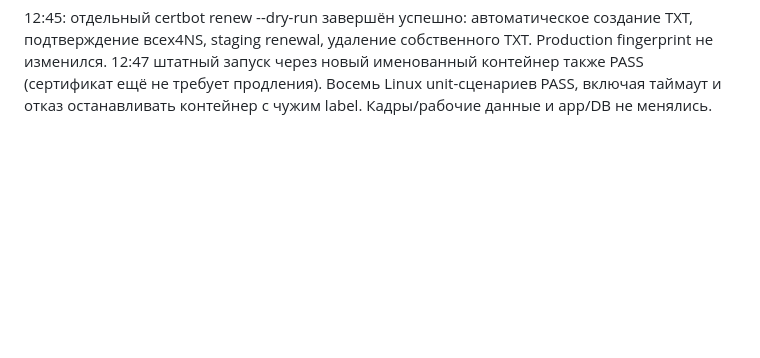
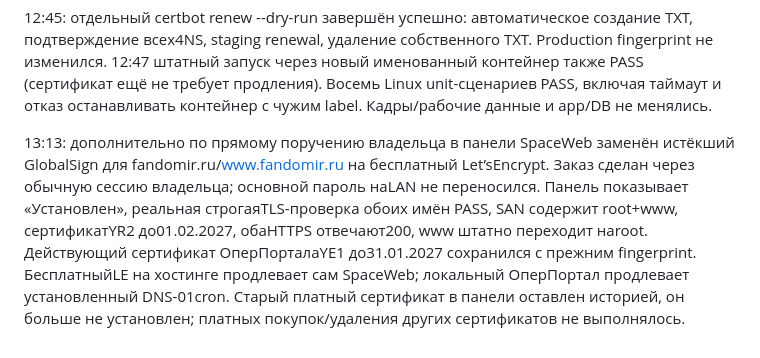
Before and after one commit to PaulLeMot/Time-Tracker, a Markdown page: docs/HTTPS_AUTORENEW.md, the part around the change. Rendered like a GitHub page; blank space fills up the shorter version.

```diff
--- a/docs/HTTPS_AUTORENEW.md
+++ b/docs/HTTPS_AUTORENEW.md
@@ -82,3 +82,14 @@ TXT. Production fingerprint не изменился. 12:47 штатный зап
 именованный контейнер также PASS (сертификат ещё не требует продления).
 Восемь Linux unit-сценариев PASS, включая таймаут и отказ останавливать
 контейнер с чужим label. Кадры/рабочие данные и app/DB не менялись.
+
+13:13: дополнительно по прямому поручению владельца в панели SpaceWeb заменён
+истёкший GlobalSign для fandomir.ru/www.fandomir.ru на бесплатный Let’sEncrypt.
+Заказ сделан через обычную сессию владельца; основной пароль наLAN не переносился.
+Панель показывает «Установлен», реальная строгаяTLS-проверка обоих имён PASS,
+SAN содержит root+www, сертификатYR2 до01.02.2027, обаHTTPS отвечают200,
+www штатно переходит наroot. Действующий сертификат ОперПорталаYE1 до31.01.2027
+сохранился с прежним fingerprint. БесплатныйLE на хостинге продлевает сам
+SpaceWeb; локальный ОперПортал продлевает установленный DNS-01cron. Старый
+платный сертификат в панели оставлен историей, он больше не установлен;
+платных покупок/удаления других сертификатов не выполнялось.
```
Also changed, not shown: docs/VISUAL_SEARCH_0_2_1.md (+31 -0 lines).
